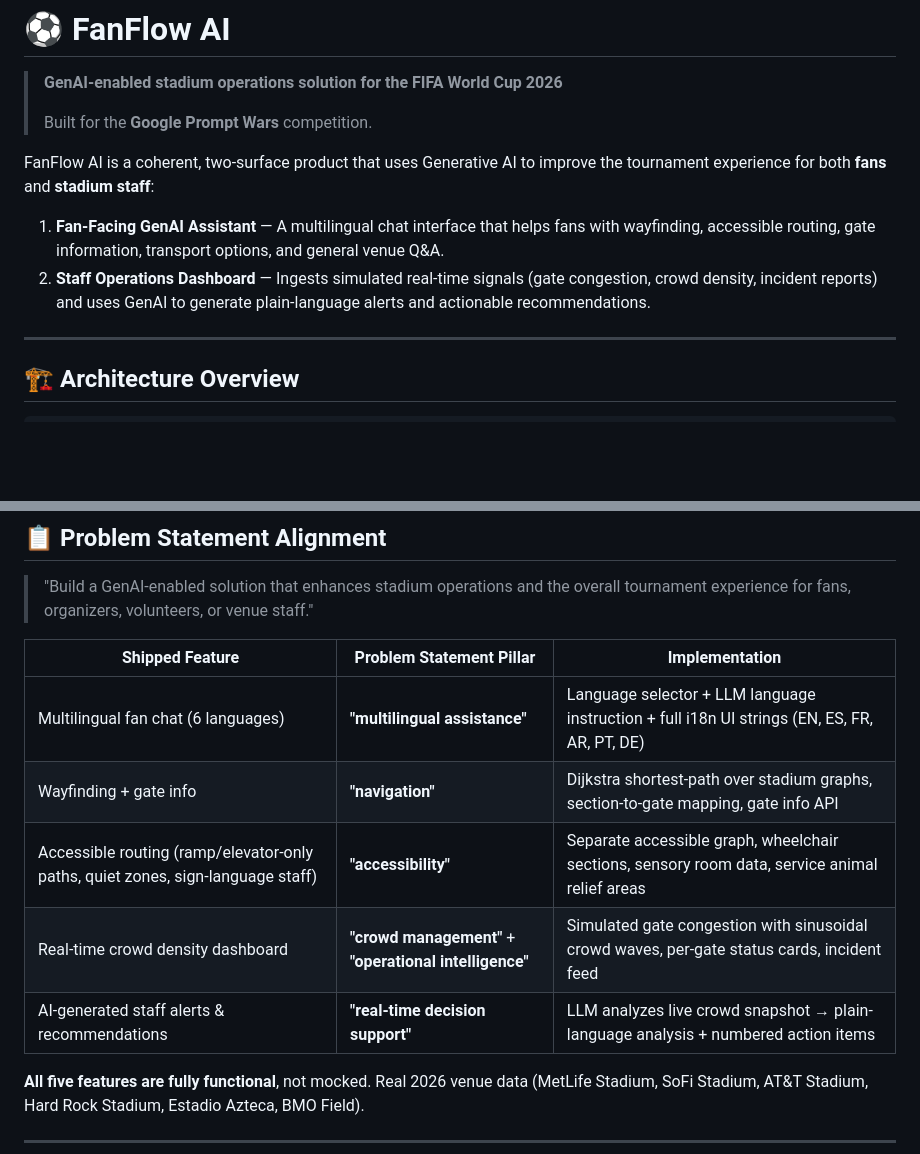
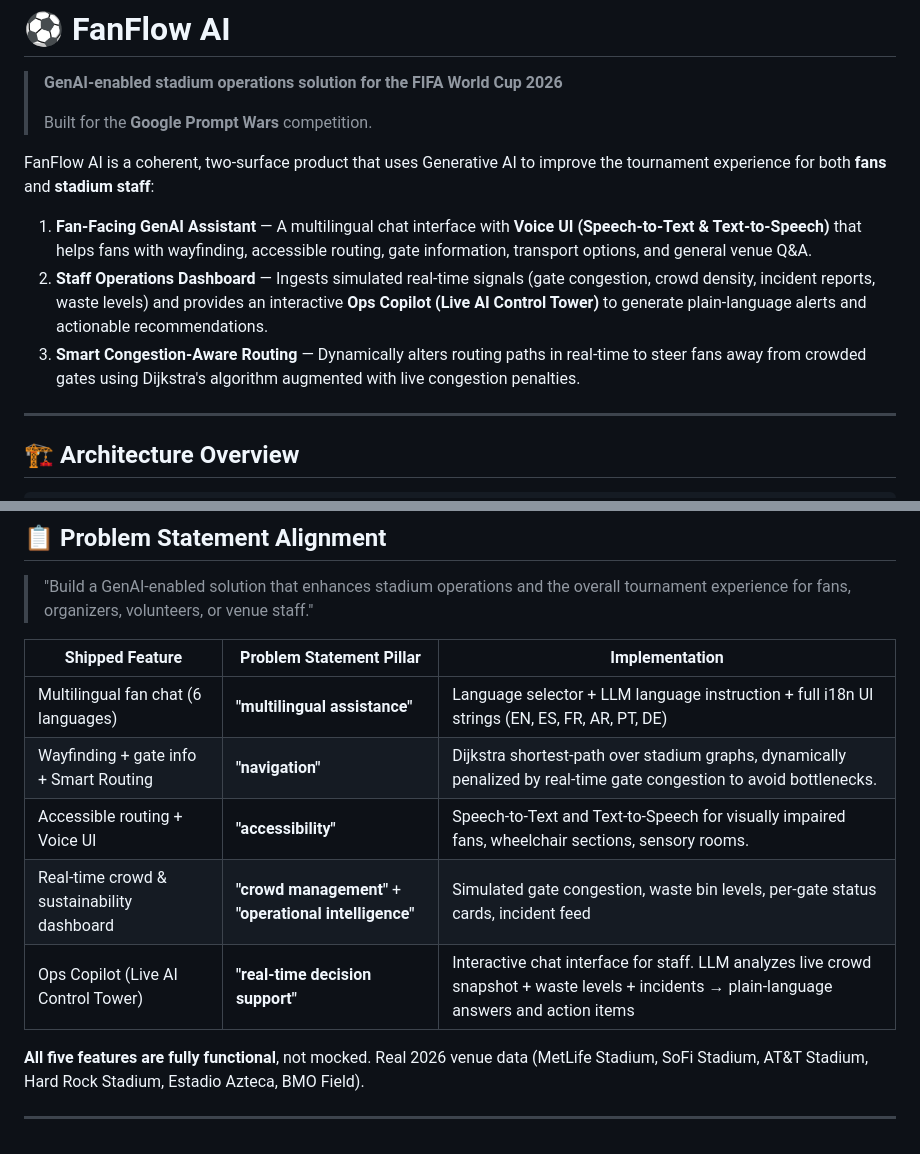
Before and after one commit to Maghnad/Fanflow, a Markdown page: README.md, 2 parts joined by grey strips. Drawn GitHub-style; blank space fills up the shorter version.

Commit message:
docs: Update README with flagship features

```diff
--- a/README.md
+++ b/README.md
@@ -6,8 +6,9 @@
 
 FanFlow AI is a coherent, two-surface product that uses Generative AI to improve the tournament experience for both **fans** and **stadium staff**:
 
-1. **Fan-Facing GenAI Assistant** — A multilingual chat interface that helps fans with wayfinding, accessible routing, gate information, transport options, and general venue Q&A.
-2. **Staff Operations Dashboard** — Ingests simulated real-time signals (gate congestion, crowd density, incident reports) and uses GenAI to generate plain-language alerts and actionable recommendations.
+1. **Fan-Facing GenAI Assistant** — A multilingual chat interface with **Voice UI (Speech-to-Text & Text-to-Speech)** that helps fans with wayfinding, accessible routing, gate information, transport options, and general venue Q&A.
+2. **Staff Operations Dashboard** — Ingests simulated real-time signals (gate congestion, crowd density, incident reports, waste levels) and provides an interactive **Ops Copilot (Live AI Control Tower)** to generate plain-language alerts and actionable recommendations.
+3. **Smart Congestion-Aware Routing** — Dynamically alters routing paths in real-time to steer fans away from crowded gates using Dijkstra's algorithm augmented with live congestion penalties.
 
 ---
 
@@ -127,10 +128,10 @@ To swap providers, change **only** the `.env` file. No code changes needed.
 | Shipped Feature | Problem Statement Pillar | Implementation |
 |----------------|-------------------------|----------------|
 | Multilingual fan chat (6 languages) | **"multilingual assistance"** | Language selector + LLM language instruction + full i18n UI strings (EN, ES, FR, AR, PT, DE) |
-| Wayfinding + gate info | **"navigation"** | Dijkstra shortest-path over stadium graphs, section-to-gate mapping, gate info API |
-| Accessible routing (ramp/elevator-only paths, quiet zones, sign-language staff) | **"accessibility"** | Separate accessible graph, wheelchair sections, sensory room data, service animal relief areas |
-| Real-time crowd density dashboard | **"crowd management"** + **"operational intelligence"** | Simulated gate congestion with sinusoidal crowd waves, per-gate status cards, incident feed |
-| AI-generated staff alerts & recommendations | **"real-time decision support"** | LLM analyzes live crowd snapshot → plain-language analysis + numbered action items |
+| Wayfinding + gate info + Smart Routing | **"navigation"** | Dijkstra shortest-path over stadium graphs, dynamically penalized by real-time gate congestion to avoid bottlenecks. |
+| Accessible routing + Voice UI | **"accessibility"** | Speech-to-Text and Text-to-Speech for visually impaired fans, wheelchair sections, sensory rooms. |
+| Real-time crowd & sustainability dashboard | **"crowd management"** + **"operational intelligence"** | Simulated gate congestion, waste bin levels, per-gate status cards, incident feed |
+| Ops Copilot (Live AI Control Tower) | **"real-time decision support"** | Interactive chat interface for staff. LLM analyzes live crowd snapshot + waste levels + incidents → plain-language answers and action items |
 
 **All five features are fully functional**, not mocked. Real 2026 venue data (MetLife Stadium, SoFi Stadium, AT&T Stadium, Hard Rock Stadium, Estadio Azteca, BMO Field).
 
```
